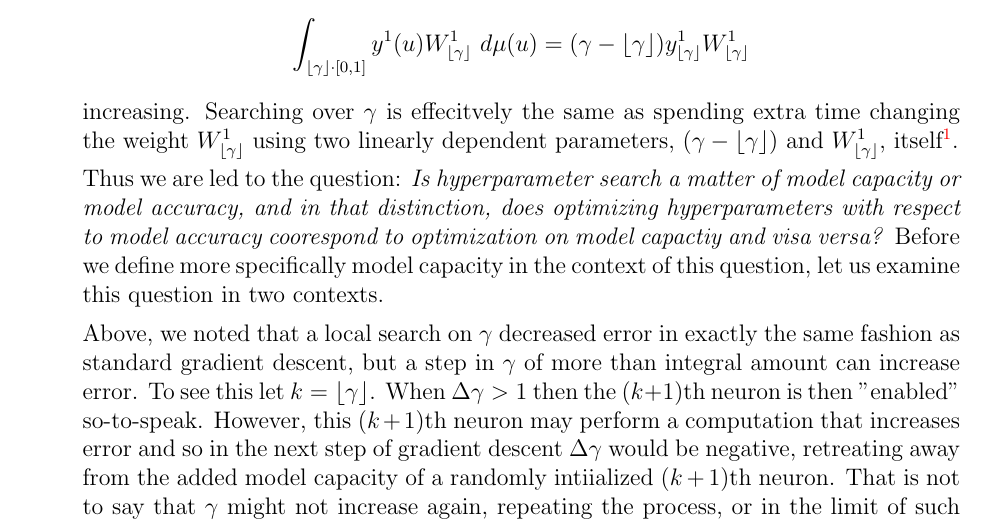
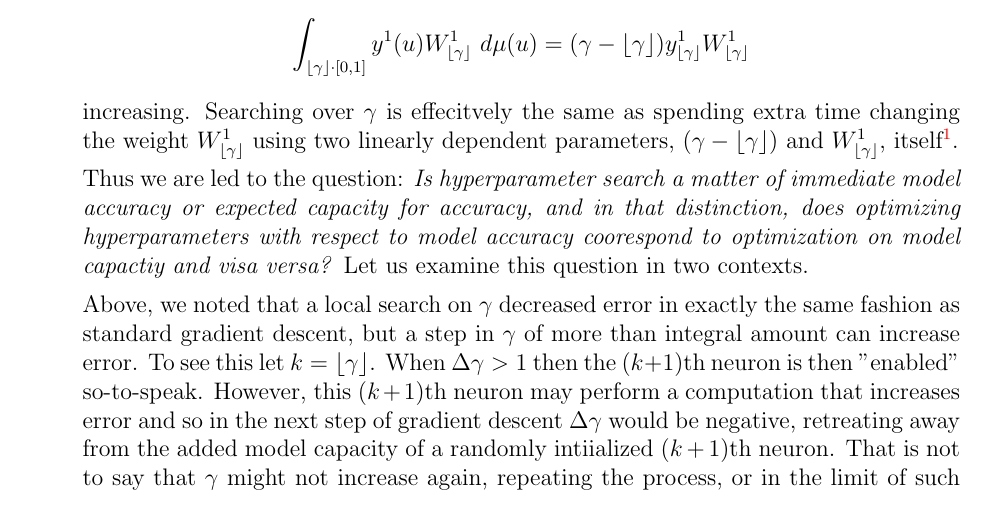
Before and after one commit to MadcowD/conthyperrep, a LaTeX paper (docs/manuscript/main.tex): part of page 4 of 4, cut so that both start at the same text. Compiled offline with LaTeX, dvips and Ghostscript.

Commit message:
Slight change to manuscript.

```diff
--- a/docs/manuscript/main.tex
+++ b/docs/manuscript/main.tex
@@ -119,7 +119,7 @@ onenote:https://d.docs.live.net/c05fef92a4e2f5cd/Documents/Machine%20Learning/Co
 		\int_{\floor*{\gamma}\cdot [0,1]} y^1(u) W^1_{\floor*{\gamma}}\ d\mu(u) = (\gamma - \floor*{\gamma}) y^1_{\floor*{\gamma}} W^1_{\floor*{\gamma}}
 	\end{equation*} increasing. Searching over $\gamma$ is effecitvely the same as spending extra time changing the weight $W_{\floor*{\gamma}}^1$ using two linearly dependent parameters, $(\gamma - \floor*{\gamma})$ and $W_{\floor*{\gamma}}^1$, itself\footnote{An additonal conclusion is, at least by analogy, that local search on $E(\gamma)$ at any one place assumes that adjacent neurons have similar values }.
 
-	  Thus we are led to the question: \emph{Is hyperparameter search a matter of model capacity or model accuracy, and in that distinction, does optimizing hyperparameters with respect to model accuracy coorespond to optimization on model capactiy and visa versa?}  Before we define more specifically model capacity in the context of this question, let us examine this question in two contexts.\
+	  Thus we are led to the question: \emph{Is hyperparameter search a matter of immediate model accuracy or expected capacity for accuracy, and in that distinction, does optimizing hyperparameters with respect to model accuracy coorespond to optimization on model capactiy and visa versa?}  Let us examine this question in two contexts.\
 
 	   Above, we noted that a local search on $\gamma$ decreased error in exactly the same fashion as standard gradient descent, but a step in $\gamma$ of more than integral amount can increase error. To see this let $k = \floor*{\gamma}$. When $\Delta \gamma > 1$ then the $(k+1)$th neuron is then "enabled" so-to-speak. However, this $(k+1)$th neuron may perform a computation that increases error and so in the next step of gradient descent $\Delta \gamma$ would be negative, retreating away from the added model capacity of a randomly intiialized $(k+1)$th neuron. That is not to say that $\gamma$ might not increase again, repeating the process, or in the limit of such oscilations the update $ W^1_{k+1} -\alpha\partial E/\partial W^1_{k+1} \to W^1_{k+1}$, will eventually contribute to model accuracy, but relying on these dynamics as a result with no guarentees of convergence is questionable. Despite the fact that $\scriptn$ may need additional model capacity\footnote{There are functions which are unlearnable without a sufficient number of neurons for example.}, local search on capacity with respect to accuracy may not yield the required capacity to increase accuracy in the limit.
 
```
Also changed, not shown: docs/manuscript/main.pdf.
